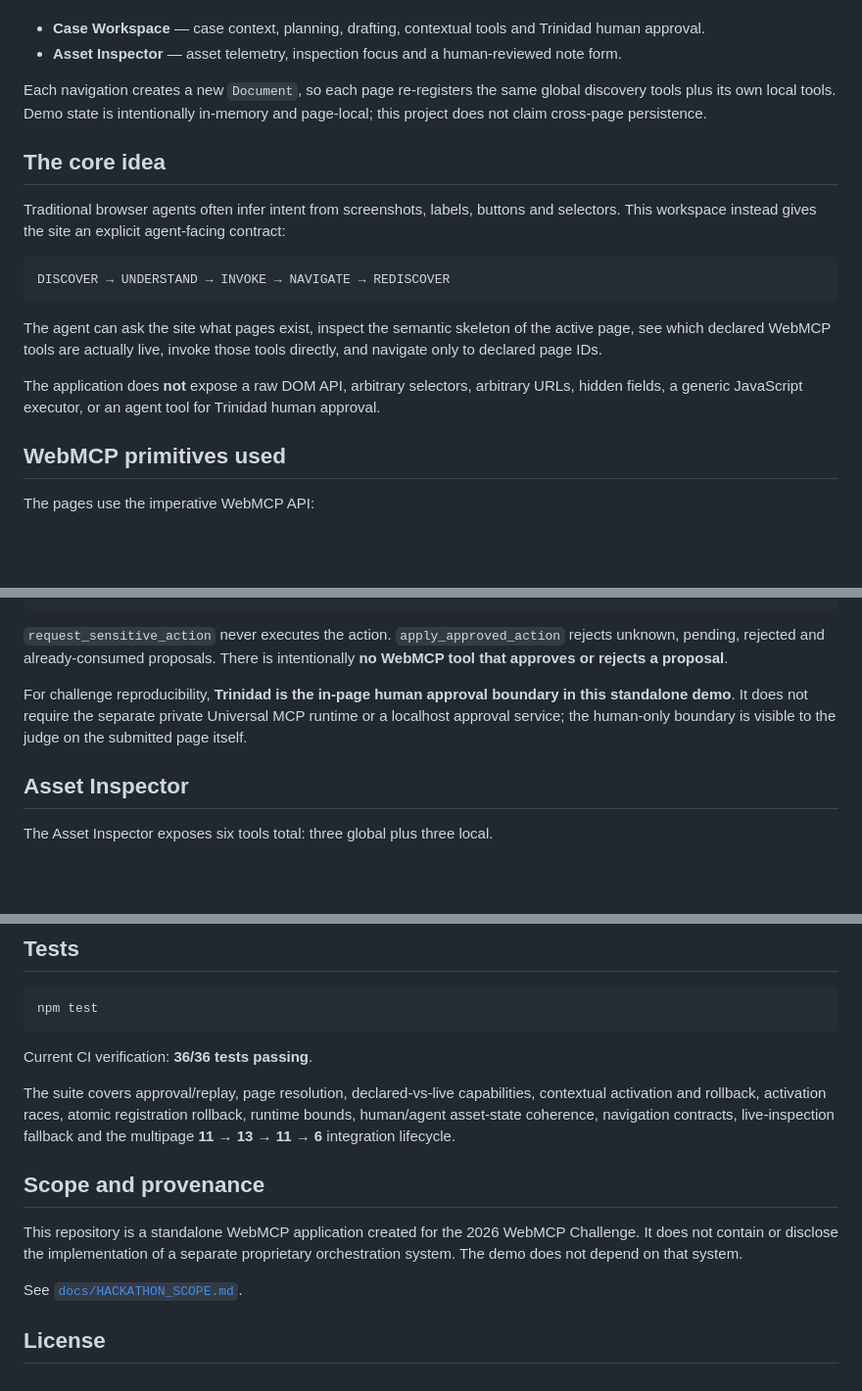
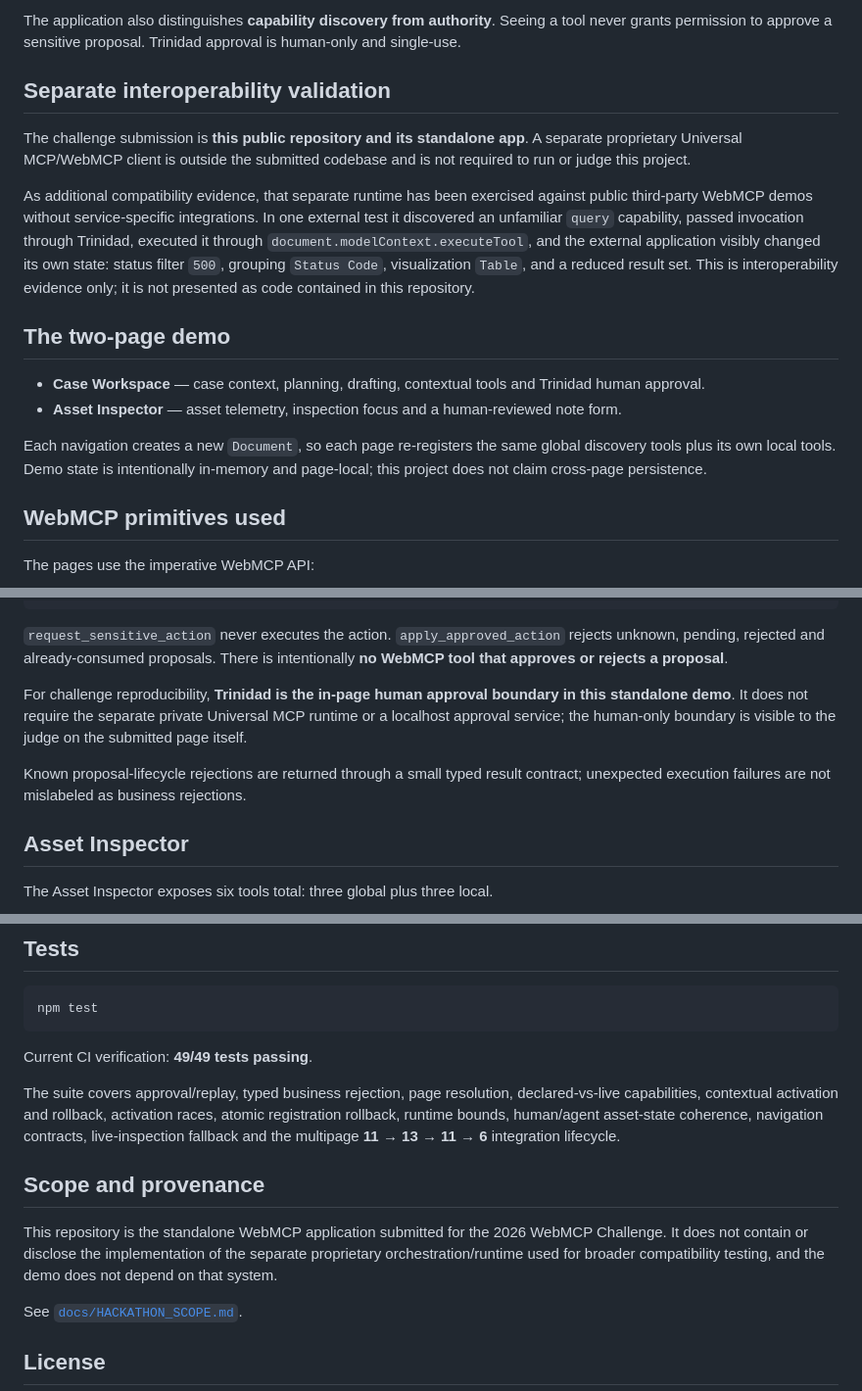
Before and after one commit to dajarony/WebMCP, a Markdown page: README.md, 3 parts joined by grey strips. Shown at 98% size. GitHub-like rendering; blank space fills up the shorter version.

````diff
--- a/README.md
+++ b/README.md
@@ -8,20 +71,17 @@ The demo has two pages:
+The application also distinguishes **capability discovery from authority**. Seeing a tool never grants permission to approve a sensitive proposal. Trinidad approval is human-only and single-use.
+
+## Separate interoperability validation
+
+The challenge submission is **this public repository and its standalone app**. A separate proprietary Universal MCP/WebMCP client is outside the submitted codebase and is not required to run or judge this project.
+
+As additional compatibility evidence, that separate runtime has been exercised against public third-party WebMCP demos without service-specific integrations. In one external test it discovered an unfamiliar `query` capability, passed invocation through Trinidad, executed it through `document.modelContext.executeTool`, and the external application visibly changed its own state: status filter `500`, grouping `Status Code`, visualization `Table`, and a reduced result set. This is interoperability evidence only; it is not presented as code contained in this repository.
+
+## The two-page demo
 
 - **Case Workspace** — case context, planning, drafting, contextual tools and Trinidad human approval.
 - **Asset Inspector** — asset telemetry, inspection focus and a human-reviewed note form.
 
 Each navigation creates a new `Document`, so each page re-registers the same global discovery tools plus its own local tools. Demo state is intentionally in-memory and page-local; this project does not claim cross-page persistence.
-
-## The core idea
-
-Traditional browser agents often infer intent from screenshots, labels, buttons and selectors. This workspace instead gives the site an explicit agent-facing contract:
-
-```text
-DISCOVER → UNDERSTAND → INVOKE → NAVIGATE → REDISCOVER
-```
-
-The agent can ask the site what pages exist, inspect the semantic skeleton of the active page, see which declared WebMCP tools are actually live, invoke those tools directly, and navigate only to declared page IDs.
-
-The application does **not** expose a raw DOM API, arbitrary selectors, arbitrary URLs, hidden fields, a generic JavaScript executor, or an agent tool for Trinidad human approval.
 
 ## WebMCP primitives used
 
@@ -164,6 +224,8 @@ executed + approval consumed
 
 For challenge reproducibility, **Trinidad is the in-page human approval boundary in this standalone demo**. It does not require the separate private Universal MCP runtime or a localhost approval service; the human-only boundary is visible to the judge on the submitted page itself.
 
+Known proposal-lifecycle rejections are returned through a small typed result contract; unexpected execution failures are not mislabeled as business rejections.
+
 ## Asset Inspector
 
 The Asset Inspector exposes six tools total: three global plus three local.
@@ -246,13 +308,13 @@ docs/                       # scope and demo material
 npm test
 ```
 
-Current CI verification: **36/36 tests passing**.
+Current CI verification: **49/49 tests passing**.
 
-The suite covers approval/replay, page resolution, declared-vs-live capabilities, contextual activation and rollback, activation races, atomic registration rollback, runtime bounds, human/agent asset-state coherence, navigation contracts, live-inspection fallback and the multipage **11 → 13 → 11 → 6** integration lifecycle.
+The suite covers approval/replay, typed business rejection, page resolution, declared-vs-live capabilities, contextual activation and rollback, activation races, atomic registration rollback, runtime bounds, human/agent asset-state coherence, navigation contracts, live-inspection fallback and the multipage **11 → 13 → 11 → 6** integration lifecycle.
 
 ## Scope and provenance
 
-This repository is a standalone WebMCP application created for the 2026 WebMCP Challenge. It does not contain or disclose the implementation of a separate proprietary orchestration system. The demo does not depend on that system.
+This repository is the standalone WebMCP application submitted for the 2026 WebMCP Challenge. It does not contain or disclose the implementation of the separate proprietary orchestration/runtime used for broader compatibility testing, and the demo does not depend on that system.
 
 See [`docs/HACKATHON_SCOPE.md`](./docs/HACKATHON_SCOPE.md).
 
````
Also changed, not shown: other parts of README.md (+67 -4 lines).
